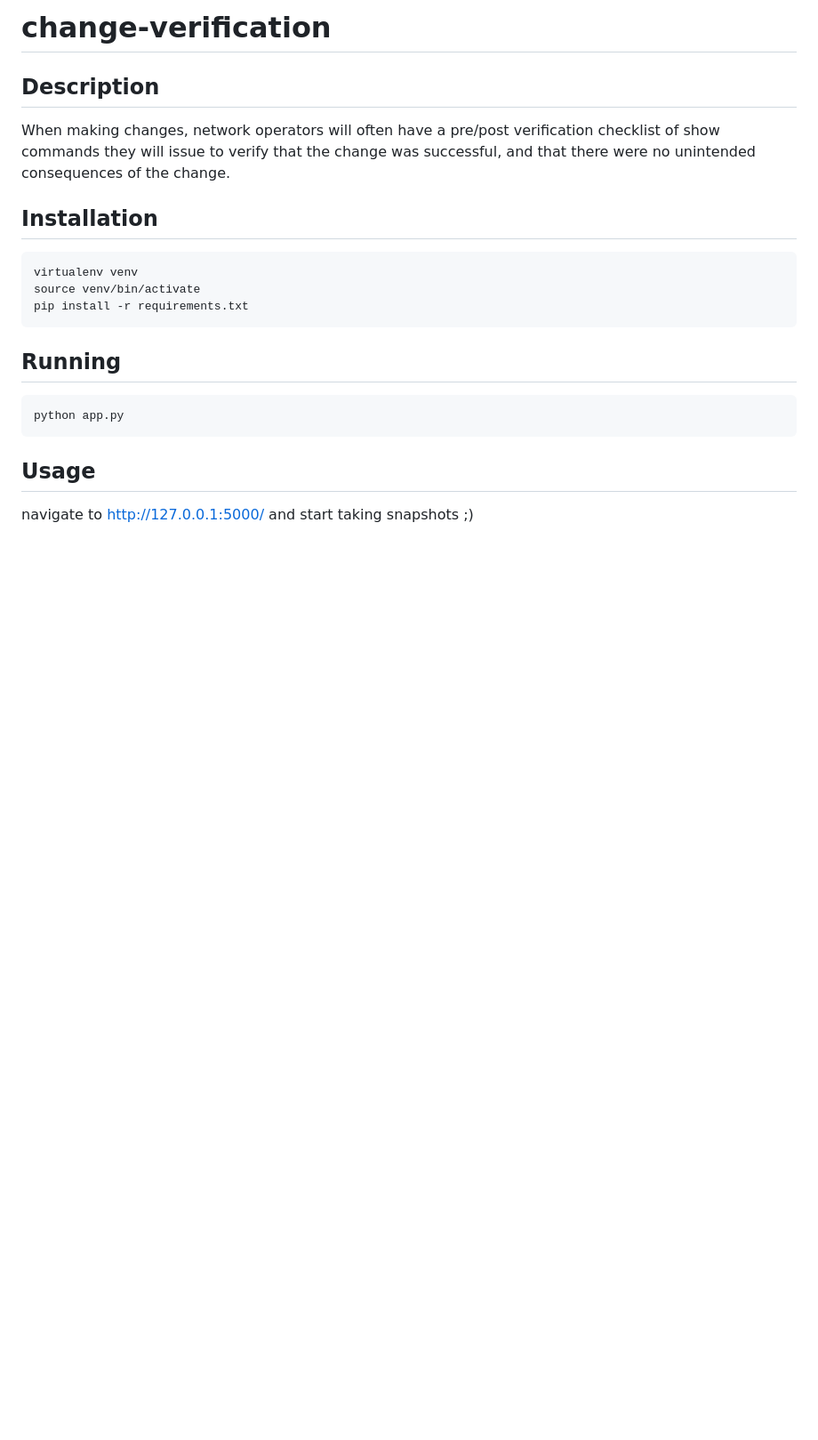
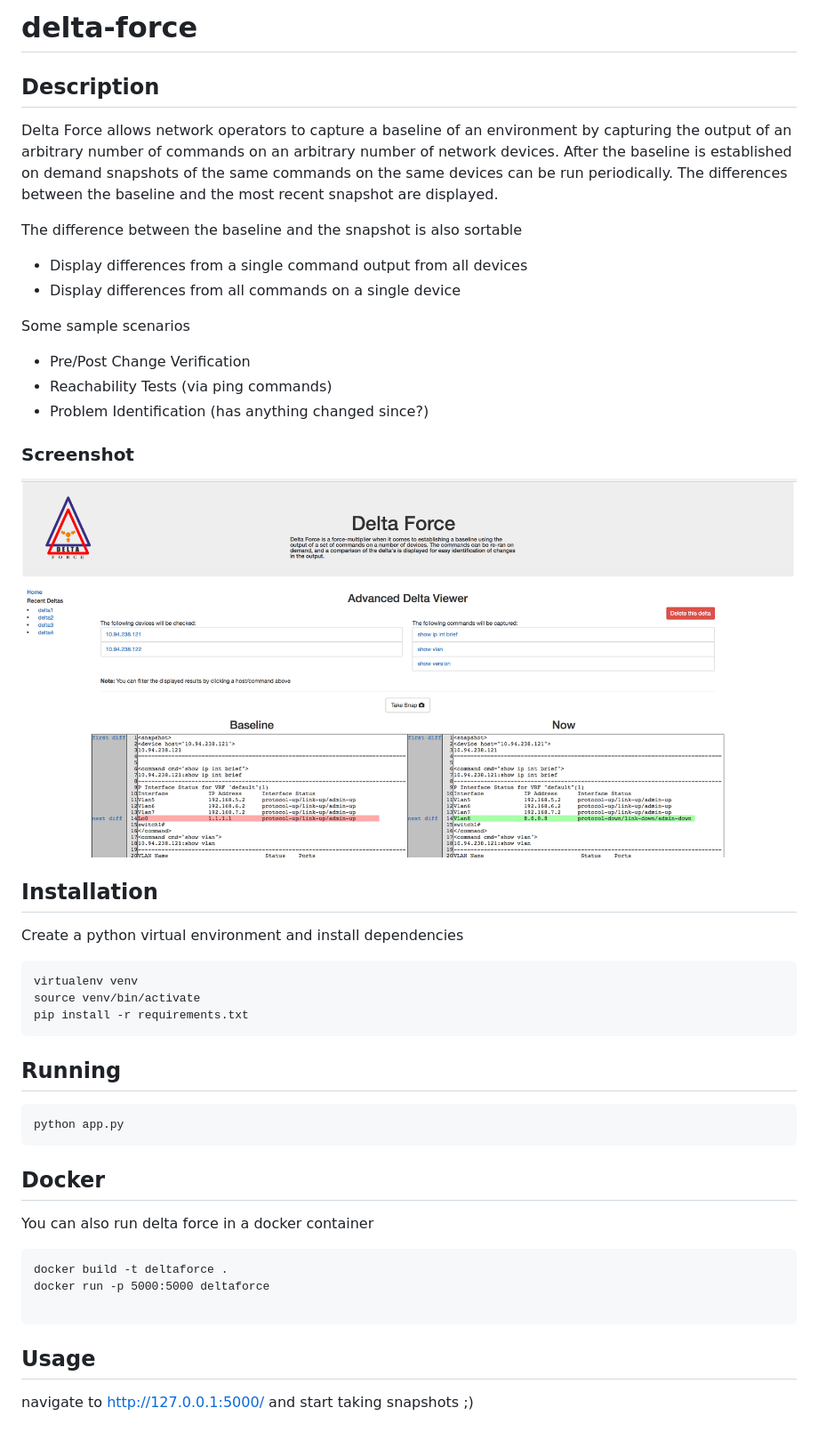
Before and after one commit to imapex/delta-force, a Markdown page: README.md, the part around the change. Shown: that part at 89% size. Drawn GitHub-style; pictures changed too: static/img/screenshot.png (added); blank space fills up the shorter version.

Commit message:
add dockerfile, update docs

````diff
--- a/README.md
+++ b/README.md
@@ -1,13 +1,29 @@
-# change-verification
+# delta-force
 
 ## Description
 
-When making changes, network operators will often have a pre/post verification checklist of
-show commands they will issue to verify that the change was successful, and that there were
-no unintended consequences of the change.
+Delta Force allows network operators to capture a baseline of an environment by capturing the output
+of an arbitrary number of commands on an arbitrary number of network devices. After the baseline is established
+on demand snapshots of the same commands on the same devices can be run periodically.  The differences between
+the baseline and the most recent snapshot are displayed.
 
+The difference between the baseline and the snapshot is also sortable
+
+* Display differences from a single command output from all devices
+* Display differences from all commands on a single device
+
+ Some sample scenarios
+
+ * Pre/Post Change Verification
+ * Reachability Tests (via ping commands)
+ * Problem Identification (has anything changed since?)
+
+### Screenshot
+
+![img](./static/img/screenshot.png "Viewing Diffs")
 ## Installation
 
+Create a python virtual environment and install dependencies
 ```
 virtualenv venv
 source venv/bin/activate
@@ -20,6 +36,16 @@ pip install -r requirements.txt
 python app.py
 ```
 
+## Docker
+
+You can also run delta force in a docker container
+
+```
+docker build -t deltaforce .
+docker run -p 5000:5000 deltaforce
+
+```
+
 ## Usage
 
 navigate to http://127.0.0.1:5000/ and start taking snapshots ;)
````
Also changed, not shown: 2 other files.
